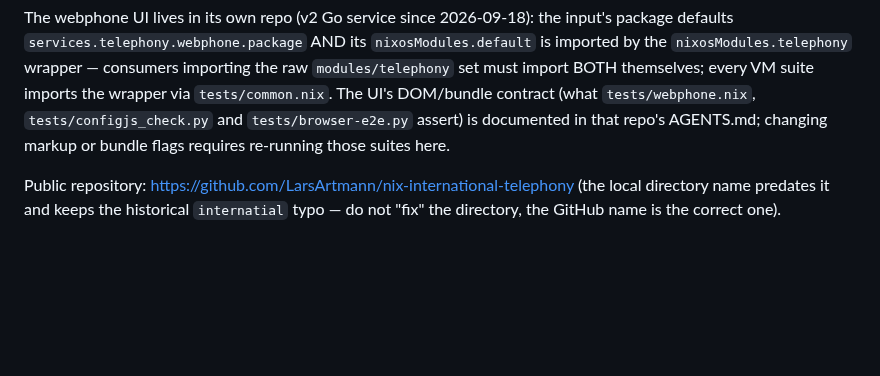
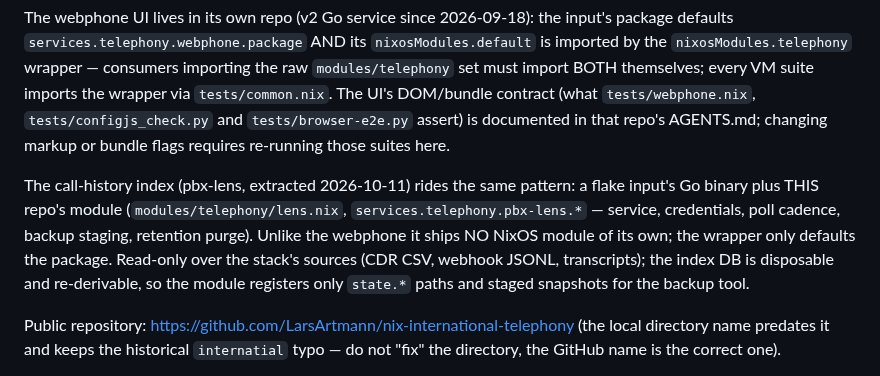
Before and after one commit to LarsArtmann/nix-international-telephony, a Markdown page: AGENTS.md, the part around the change. GitHub-like rendering; blank space fills up the shorter version.

Commit message:
chore: auto-commit 2 changed file(s) (heuristic)
Daemon: true

```diff
--- a/AGENTS.md
+++ b/AGENTS.md
@@ -29,6 +29,15 @@ import BOTH themselves; every VM suite imports the wrapper via
 `tests/webphone.nix`, `tests/configjs_check.py` and
 `tests/browser-e2e.py` assert) is documented in that repo's AGENTS.md;
 changing markup or bundle flags requires re-running those suites here.
+
+The call-history index (pbx-lens, extracted 2026-10-11) rides the same
+pattern: a flake input's Go binary plus THIS repo's module
+(`modules/telephony/lens.nix`, `services.telephony.pbx-lens.*` — service,
+credentials, poll cadence, backup staging, retention purge). Unlike the
+webphone it ships NO NixOS module of its own; the wrapper only defaults the
+package. Read-only over the stack's sources (CDR CSV, webhook JSONL,
+transcripts); the index DB is disposable and re-derivable, so the module
+registers only `state.*` paths and staged snapshots for the backup tool.
 
 Public repository: https://github.com/LarsArtmann/nix-international-telephony
 (the local directory name predates it and keeps the historical `internatial`
```
Also changed, not shown: FEATURES.md (+1 -0 lines).
